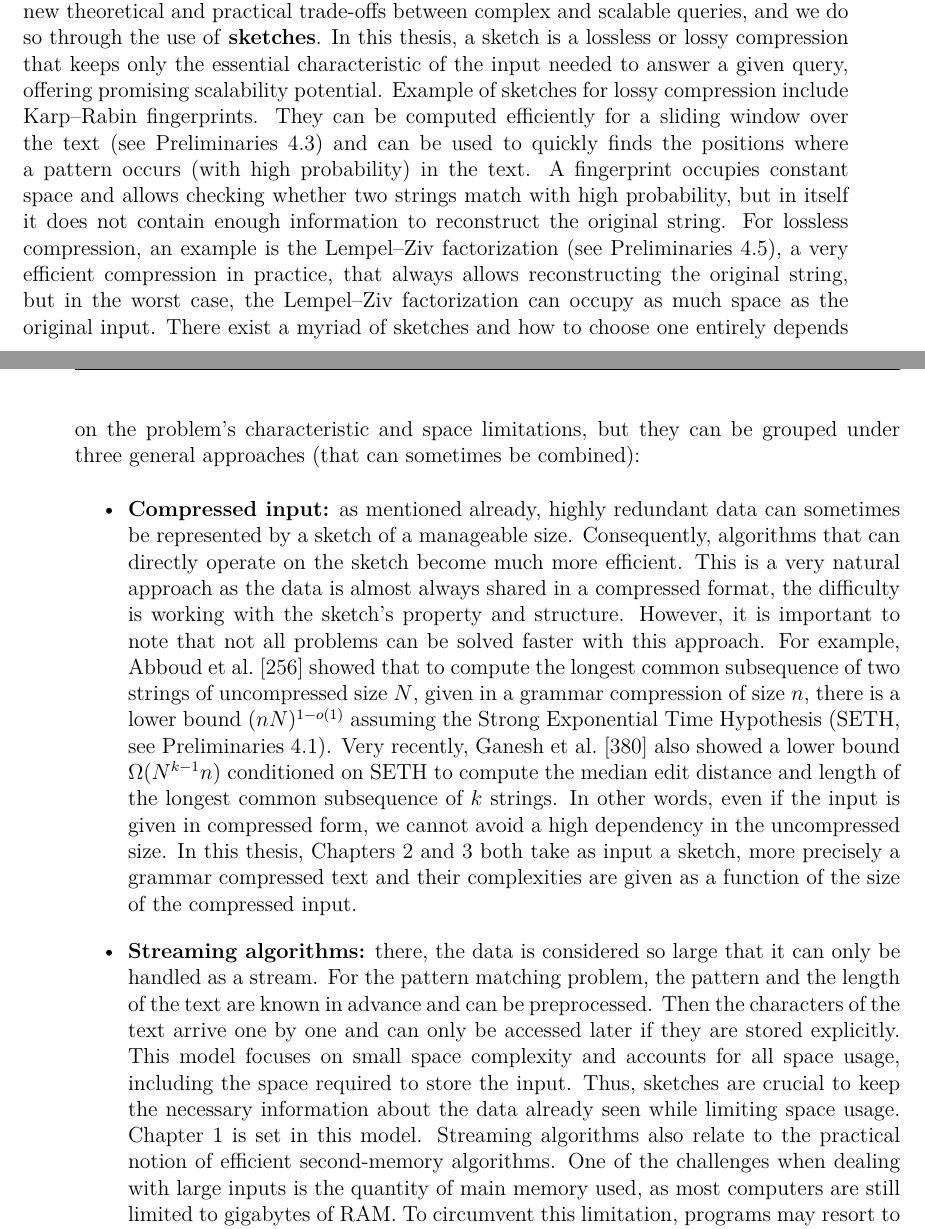
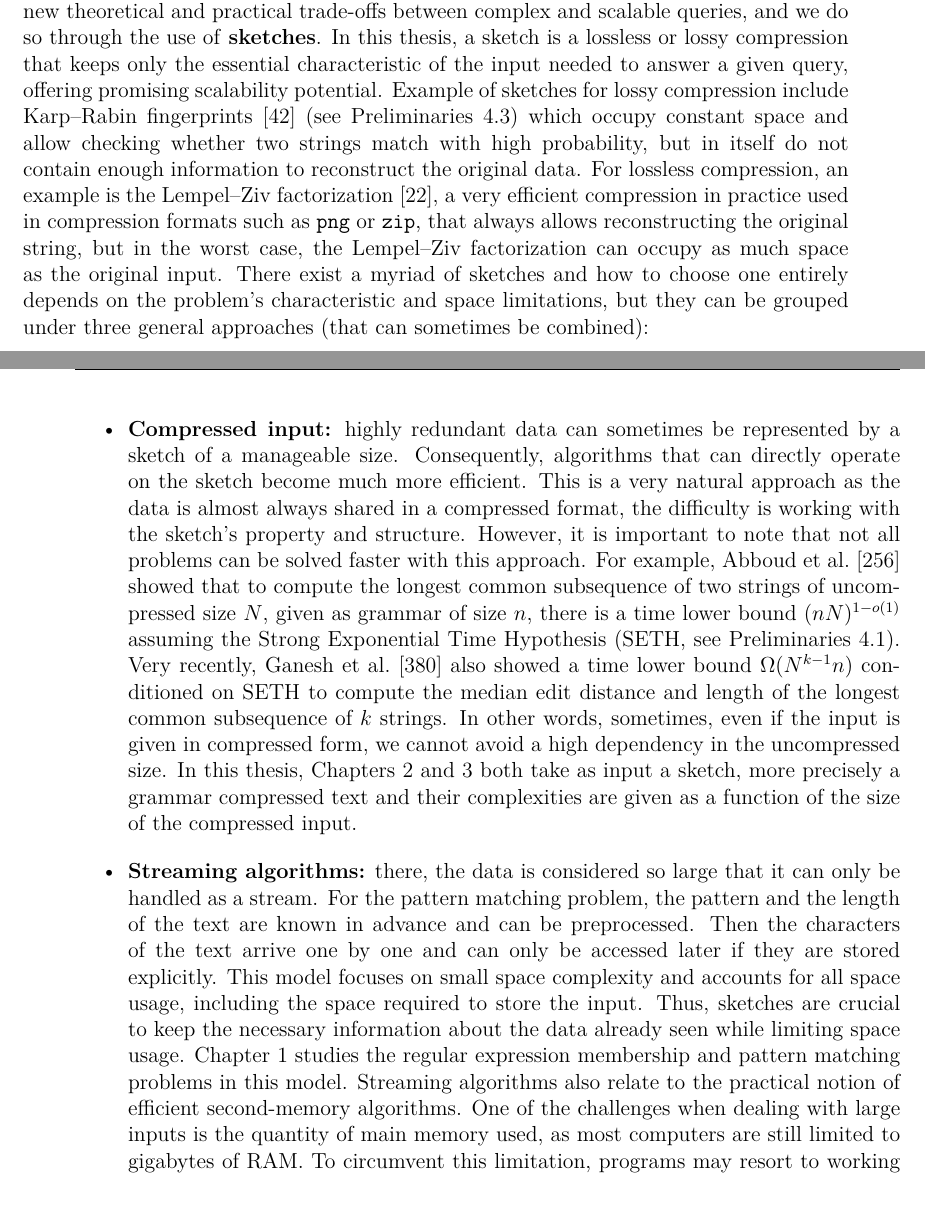
Before and after one commit to fnareoh/PhD_thesis, a LaTeX thesis (main.tex, which reads Introduction/sketching.tex): two parts of pages 16 and 17 of 205, joined at a grey line, cut so that both start at the same text. Compiled offline with pdfLaTeX; a LaTeX package or settings file that is missing is left out.

Commit message:
Fix sketches

```diff
--- a/Introduction/sketching.tex
+++ b/Introduction/sketching.tex
@@ -8,9 +8,9 @@ This thesis offers new theoretical and practical trade-offs between complex and
 %
 In this thesis, a sketch is a lossless or lossy compression that keeps only the essential characteristic of the input needed to answer a given query, offering promising scalability potential.
 % Lossy KR
-Example of sketches for lossy compression include Karp--Rabin fingerprints. They can be computed efficiently for a sliding window over the text (see Preliminaries~\ref{sec:prelim:KR}) and can be used to quickly finds the positions where a pattern occurs (with high probability) in the text. A fingerprint occupies constant space and allows checking whether two strings match with high probability, but in itself it does not contain enough information to reconstruct the original string.
+Example of sketches for lossy compression include Karp--Rabin fingerprints~\cite{DBLP:journals/ibmrd/KarpR87} (see Preliminaries~\ref{sec:prelim:KR}) which occupy constant space and allow checking whether two strings match with high probability, but in itself do not contain enough information to reconstruct the original data.
 % Lossless LZ
-For lossless compression, an example is the Lempel--Ziv factorization (see Preliminaries~\ref{sec:prelim:compress}), a very efficient compression in practice, that always allows reconstructing the original string, but in the worst case, the Lempel--Ziv factorization can occupy as much space as the original input.
+For lossless compression, an example is the Lempel--Ziv factorization~\cite{ziv1977universal}, a very efficient compression in practice used in compression formats such as \texttt{png} or \texttt{zip}, that always allows reconstructing the original string, but in the worst case, the Lempel--Ziv factorization can occupy as much space as the original input.
 % The use of sketches
 There exist a myriad of sketches and how to choose one entirely depends on the problem's characteristic and space limitations, but they can be grouped under three general approaches (that can sometimes be combined):
 
@@ -18,10 +18,10 @@ There exist a myriad of sketches and how to choose one entirely depends on the p
 
 
 \begin{itemize}
-\item \textbf{Compressed input:} as mentioned already, highly redundant data can sometimes be represented by a sketch of a manageable size.
-Consequently, algorithms that can directly operate on the sketch become much more efficient. This is a very natural approach as the data is almost always shared in a compressed format, the difficulty is working with the sketch's property and structure. However, it is important to note that not all problems can be solved faster with this approach. For example, Abboud et al.~\cite{abboud2017fine} showed that to compute the longest common subsequence of two strings of uncompressed size $N$, given in a grammar compression of size $n$, there is a lower bound $(nN)^{1-o(1)}$ assuming the Strong Exponential Time Hypothesis (SETH, see Preliminaries~\ref{sec:prelim:seth}).
-Very recently, Ganesh et al.~\cite{ganesh2022compression} also showed a lower bound $\Omega(N^{k-1}n)$ conditioned on SETH to compute the median edit distance and length of the longest common subsequence of $k$ strings.
-In other words, even if the input is given in compressed form, we cannot avoid a high dependency in the uncompressed size. In this thesis, Chapters~\ref{chap:gapped_index} and~\ref{chap:gapped_pm} both take as input a sketch, more precisely a grammar compressed text and their complexities are given as a function of the size of the compressed input.
+\item \textbf{Compressed input:} highly redundant data can sometimes be represented by a sketch of a manageable size.
+Consequently, algorithms that can directly operate on the sketch become much more efficient. This is a very natural approach as the data is almost always shared in a compressed format, the difficulty is working with the sketch's property and structure. However, it is important to note that not all problems can be solved faster with this approach. For example, Abboud et al.~\cite{abboud2017fine} showed that to compute the longest common subsequence of two strings of uncompressed size $N$, given as grammar of size $n$, there is a time lower bound $(nN)^{1-o(1)}$ assuming the Strong Exponential Time Hypothesis (SETH, see Preliminaries~\ref{sec:prelim:seth}).
+Very recently, Ganesh et al.~\cite{ganesh2022compression} also showed a time lower bound $\Omega(N^{k-1}n)$ conditioned on SETH to compute the median edit distance and length of the longest common subsequence of $k$ strings.
+In other words, sometimes, even if the input is given in compressed form, we cannot avoid a high dependency in the uncompressed size. In this thesis, Chapters~\ref{chap:gapped_index} and~\ref{chap:gapped_pm} both take as input a sketch, more precisely a grammar compressed text and their complexities are given as a function of the size of the compressed input.
 %
 %Streaming
 \item \textbf{Streaming algorithms:} there, the data is considered so large that it can only be handled as a stream. % then it must be processed on the fly without the possibility of going back.
@@ -29,7 +29,7 @@ For the pattern matching problem, the pattern and the length of the text are kno
 This model focuses on small space complexity and accounts for all space usage, including the space required to store the input.
 %for every extra space needed apart from the current character.
 Thus, sketches are crucial to keep the necessary information about the data already seen while limiting space usage.
-Chapter~\ref{chap:regexp} is set in this model. %~\ref{chap:gapped_stream}
+Chapter~\ref{chap:regexp} studies the regular expression membership and pattern matching problems in this model. %~\ref{chap:gapped_stream}
 % Secondary memory
 Streaming algorithms also relate to the practical notion of efficient second-memory algorithms. One of the challenges when dealing with large inputs is the quantity of main memory used, as most computers are still limited to gigabytes of RAM. To circumvent this limitation, programs may resort to working directly from secondary memory as disk space scales at a much cheaper cost than RAM.
 Random access to disk is in general quite inefficient, however contiguous reads on recent SSD can read gigabytes (between 2.2 and 3.4 Gb) of data per second which is comparable to the speed of most RAM. %which is either comparable to the speed of reading from main memory or only 10 times slower (depending on the model of RAM).
```
Also changed, not shown: Introduction/intro.bib (+11 -0 lines), Introduction/sketching.tex (8 more changed lines).
